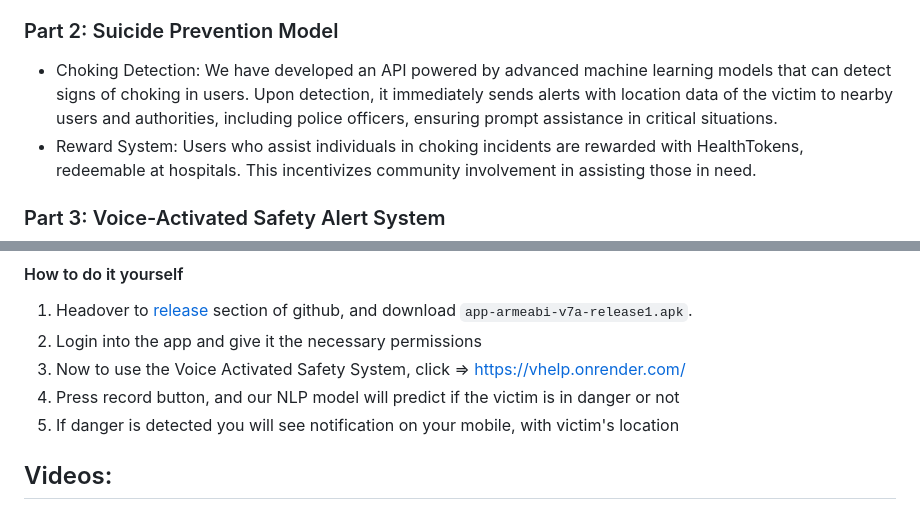
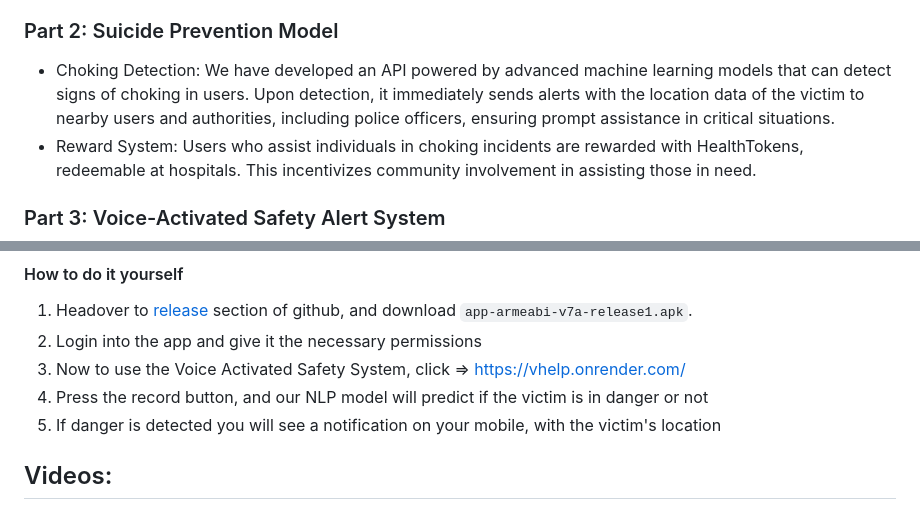
Before and after one commit to TAHIR0110/ThereForYou, a Markdown page: README.md, 2 parts joined by grey strips. GitHub-like rendering.

Commit message:
Update README.md
removed grammatical errors

```diff
--- a/README.md
+++ b/README.md
@@ -17,7 +17,7 @@
 - Empathetic Support: In moments of distress, sadness, or depression, the AI psychologist offers empathetic support and practical advice to encourage users towards positive steps forward.
 
 ### Part 2: Suicide Prevention Model
-- Choking Detection: We have developed an API powered by advanced machine learning models that can detect signs of choking in users. Upon detection, it immediately sends alerts with location data of the victim to nearby users and authorities, including police officers, ensuring prompt assistance in critical situations.
+- Choking Detection: We have developed an API powered by advanced machine learning models that can detect signs of choking in users. Upon detection, it immediately sends alerts with the location data of the victim to nearby users and authorities, including police officers, ensuring prompt assistance in critical situations.
 - Reward System: Users who assist individuals in choking incidents are rewarded with HealthTokens, redeemable at hospitals. This incentivizes community involvement in assisting those in need.
 
 ### Part 3: Voice-Activated Safety Alert System
@@ -31,8 +31,8 @@
 1. Headover to [release](https://github.com/Atharv714/nationalhackathon/releases) section of github, and download `app-armeabi-v7a-release1.apk`.
 2. Login into the app and give it the necessary permissions
 3. Now to use the Voice Activated Safety System, click => https://vhelp.onrender.com/
-4. Press record button, and our NLP model will predict if the victim is in danger or not
-5. If danger is detected you will see notification on your mobile, with victim's location
+4. Press the record button, and our NLP model will predict if the victim is in danger or not
+5. If danger is detected you will see a notification on your mobile, with the victim's location
 
 ## Videos:
 ### PART 1:
```
